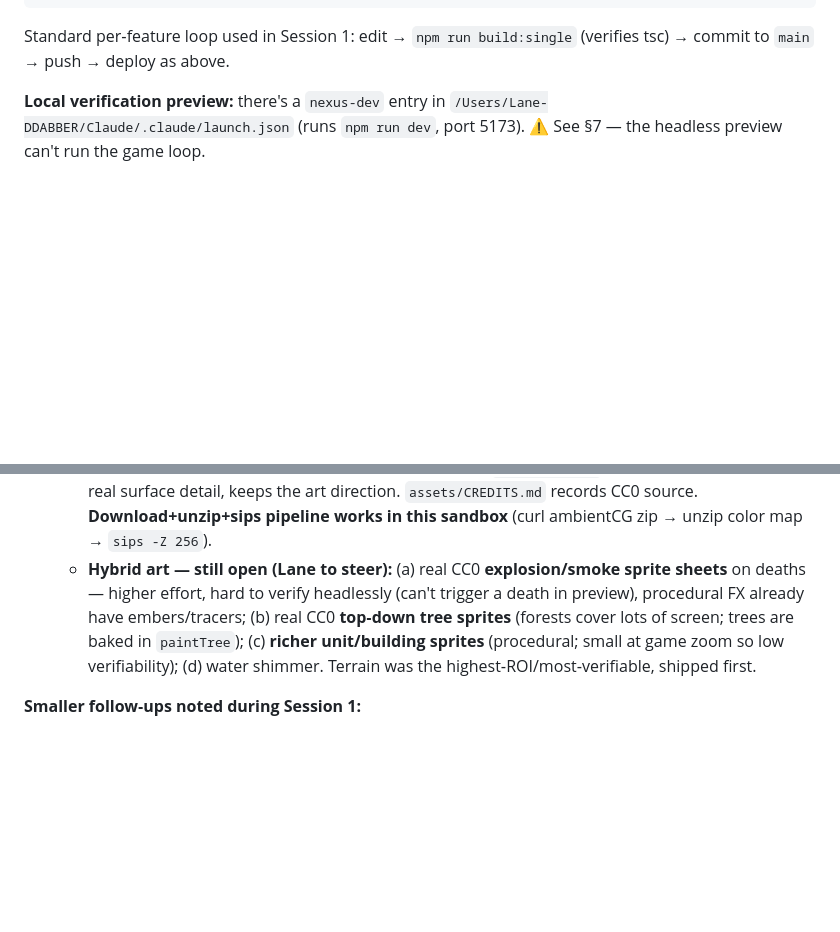
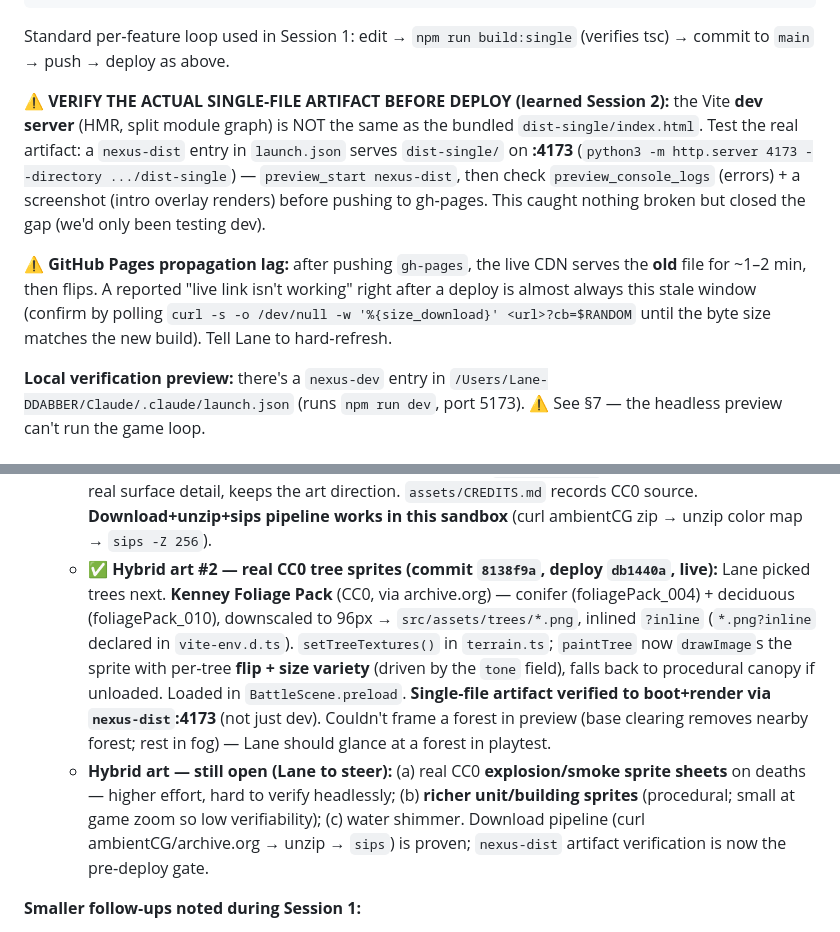
Before and after one commit to lradbill-ship-it/Nexus-Command, a Markdown page: docs/SESSION_2_HANDOFF.md, 2 parts joined by grey strips. GitHub-like rendering; blank space fills up the shorter version.

Commit message:
docs: hybrid art #2 (CC0 trees) live; add artifact-verify + gh-pages propagation notes
Co-Authored-By: Claude Opus 4.8 <noreply@anthropic.com>

````diff
--- a/docs/SESSION_2_HANDOFF.md
+++ b/docs/SESSION_2_HANDOFF.md
@@ -51,6 +51,10 @@ git worktree remove "$WT" --force
 ```
 
 Standard per‑feature loop used in Session 1: edit → `npm run build:single` (verifies tsc) → commit to `main` → push → deploy as above.
+
+**⚠️ VERIFY THE ACTUAL SINGLE‑FILE ARTIFACT BEFORE DEPLOY (learned Session 2):** the Vite **dev server** (HMR, split module graph) is NOT the same as the bundled `dist-single/index.html`. Test the real artifact: a `nexus-dist` entry in `launch.json` serves `dist-single/` on **:4173** (`python3 -m http.server 4173 --directory .../dist-single`) — `preview_start nexus-dist`, then check `preview_console_logs` (errors) + a screenshot (intro overlay renders) before pushing to gh‑pages. This caught nothing broken but closed the gap (we'd only been testing dev).
+
+**⚠️ GitHub Pages propagation lag:** after pushing `gh-pages`, the live CDN serves the **old** file for ~1–2 min, then flips. A reported "live link isn't working" right after a deploy is almost always this stale window (confirm by polling `curl -s -o /dev/null -w '%{size_download}' <url>?cb=$RANDOM` until the byte size matches the new build). Tell Lane to hard‑refresh.
 
 **Local verification preview:** there's a `nexus-dev` entry in `/Users/Lane-DDABBER/Claude/.claude/launch.json` (runs `npm run dev`, port 5173). ⚠️ See §7 — the headless preview can't run the game loop.
 
@@ -169,7 +173,8 @@ The sim is engine‑independent and **never touches the DOM/renderer** — it ta
    - ✅ **Polish pass 1 (commit `a77f55d`, main + live):** combat FX — explosion **embers** + slower outer **shockwave**, glowing **tracer heads** (new `ember`/`mote`/`shock` particle types in `spawnParts`/`drawFx`); cinematic **vignette** (`BattleScene.makeVignette`, camera‑fixed depth 10500); faint **ambient dust motes** (spawned in `update` within the worldView). HUD: topbar readouts in **legibility chips** + **fixed the mobile topbar overflow** (collided with the sidebar at ≤375px) — now `flex-wrap` + `min-height`, compacted chips on mobile.
    - **Preview note (updated):** this session the headless preview actually **did render the WebGL canvas** (terrain/HQ/units visible) alongside the DOM HUD — so UI/layout *is* screenshot‑verifiable here (used it to catch & fix the topbar overflow at 375px). Sim/combat behaviour still wants Lane's playtest.
    - ✅ **Hybrid art #1 — real CC0 ground textures (commit `a24d12f`, main + live):** Lane chose the **hybrid** route (real CC0 terrain + FX, richer procedural units). Pulled CC0 **ambientCG** textures (Grass001/Rock023/Ground003), downscaled to 256² → `src/assets/terrain/*.jpg`, **inlined via `?inline`** (single‑file build +~115KB, stays self‑contained; `src/vite-env.d.ts` declares the module). Loaded in `BattleScene.preload`, handed to `setTerrainTextures()` in `terrain.ts`, blended over the stylized base with an **'overlay' pass (alpha 0.8)** in `renderTerrain`. Verified in preview — adds real surface detail, keeps the art direction. `assets/CREDITS.md` records CC0 source. **Download+unzip+sips pipeline works in this sandbox** (curl ambientCG zip → unzip color map → `sips -Z 256`).
-   - **Hybrid art — still open (Lane to steer):** (a) real CC0 **explosion/smoke sprite sheets** on deaths — higher effort, hard to verify headlessly (can't trigger a death in preview), procedural FX already have embers/tracers; (b) real CC0 **top‑down tree sprites** (forests cover lots of screen; trees are baked in `paintTree`); (c) **richer unit/building sprites** (procedural; small at game zoom so low verifiability); (d) water shimmer. Terrain was the highest‑ROI/most‑verifiable, shipped first.
+   - ✅ **Hybrid art #2 — real CC0 tree sprites (commit `8138f9a`, deploy `db1440a`, live):** Lane picked trees next. **Kenney Foliage Pack** (CC0, via archive.org) — conifer (foliagePack_004) + deciduous (foliagePack_010), downscaled to 96px → `src/assets/trees/*.png`, inlined `?inline` (`*.png?inline` declared in `vite-env.d.ts`). `setTreeTextures()` in `terrain.ts`; `paintTree` now `drawImage`s the sprite with per‑tree **flip + size variety** (driven by the `tone` field), falls back to procedural canopy if unloaded. Loaded in `BattleScene.preload`. **Single‑file artifact verified to boot+render via `nexus-dist`:4173** (not just dev). Couldn't frame a forest in preview (base clearing removes nearby forest; rest in fog) — Lane should glance at a forest in playtest.
+   - **Hybrid art — still open (Lane to steer):** (a) real CC0 **explosion/smoke sprite sheets** on deaths — higher effort, hard to verify headlessly; (b) **richer unit/building sprites** (procedural; small at game zoom so low verifiability); (c) water shimmer. Download pipeline (curl ambientCG/archive.org → unzip → `sips`) is proven; `nexus-dist` artifact verification is now the pre‑deploy gate.
 
 **Smaller follow‑ups noted during Session 1:**
 - Dedicated **Missile Silo** building (the nuke is currently gated on the Cyber Ops Center as a v1).
````
